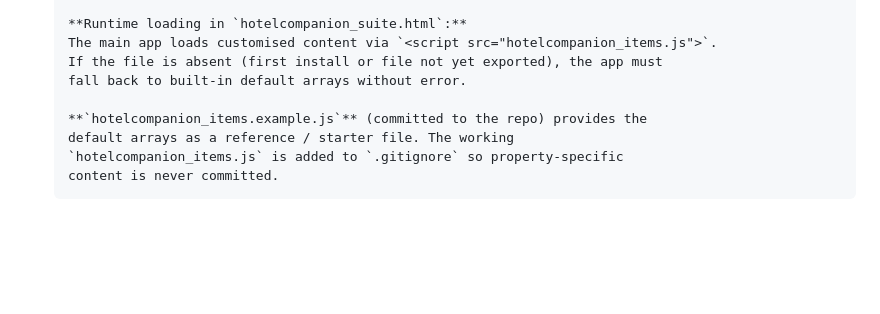
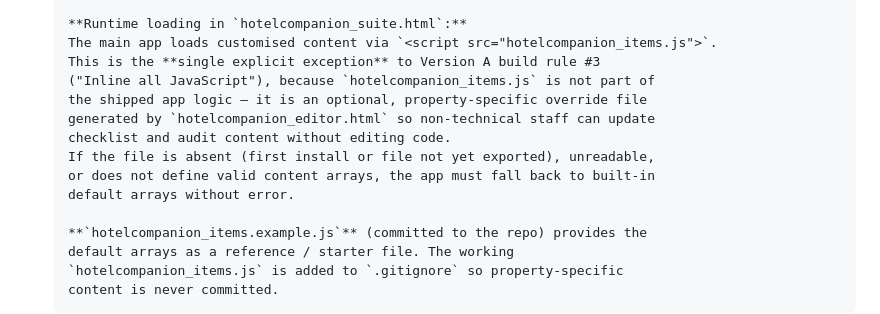
Before and after one commit to whizzsfe/nightsReceptionCompanion, a Markdown page: .github/copilot-instructions.md, the part around the change. GitHub-like rendering; blank space fills up the shorter version.

Commit message:
Update .github/copilot-instructions.md
Co-authored-by: Copilot <175728472+Copilot@users.noreply.github.com>

```diff
--- a/.github/copilot-instructions.md
+++ b/.github/copilot-instructions.md
@@ -557,8 +557,14 @@ Before considering the build complete, verify all of the following:
 
       **Runtime loading in `hotelcompanion_suite.html`:**
       The main app loads customised content via `<script src="hotelcompanion_items.js">`.
-      If the file is absent (first install or file not yet exported), the app must
-      fall back to built-in default arrays without error.
+      This is the **single explicit exception** to Version A build rule #3
+      ("Inline all JavaScript"), because `hotelcompanion_items.js` is not part of
+      the shipped app logic — it is an optional, property-specific override file
+      generated by `hotelcompanion_editor.html` so non-technical staff can update
+      checklist and audit content without editing code.
+      If the file is absent (first install or file not yet exported), unreadable,
+      or does not define valid content arrays, the app must fall back to built-in
+      default arrays without error.
 
       **`hotelcompanion_items.example.js`** (committed to the repo) provides the
       default arrays as a reference / starter file. The working
```
